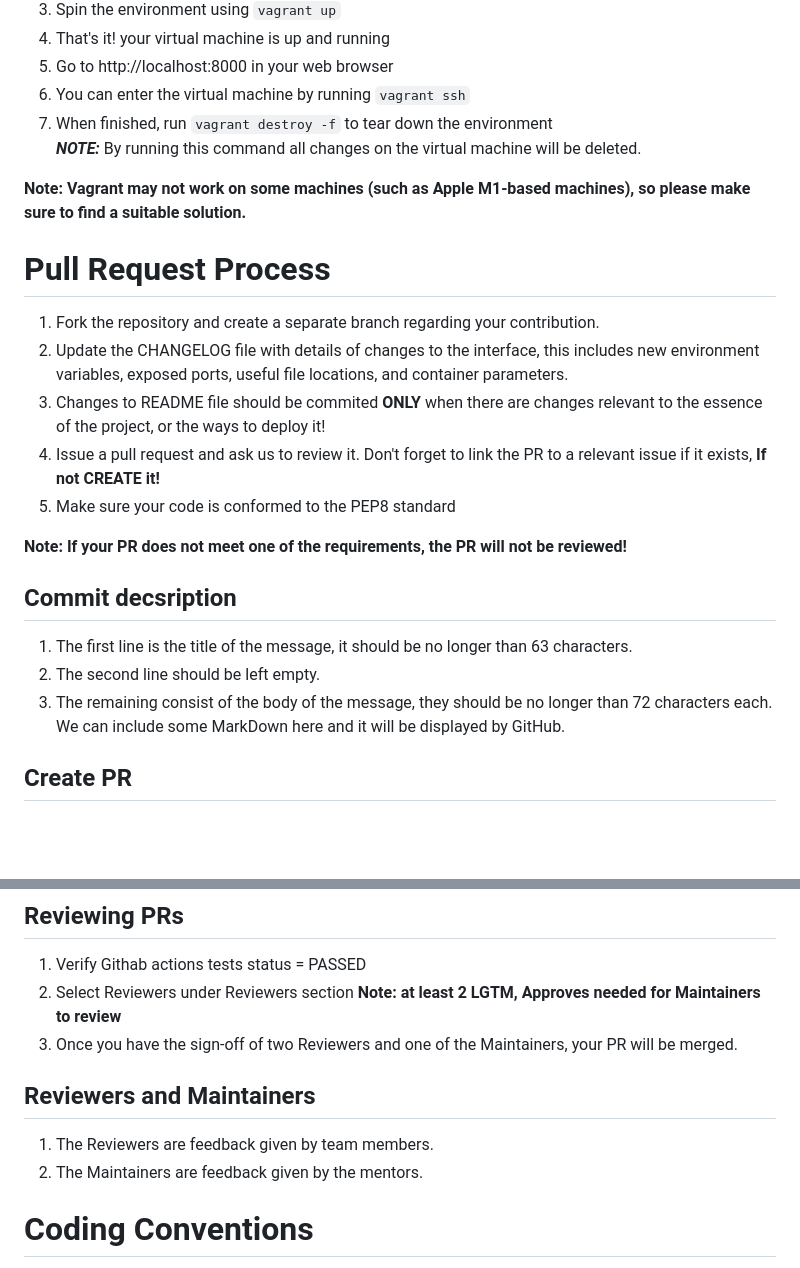
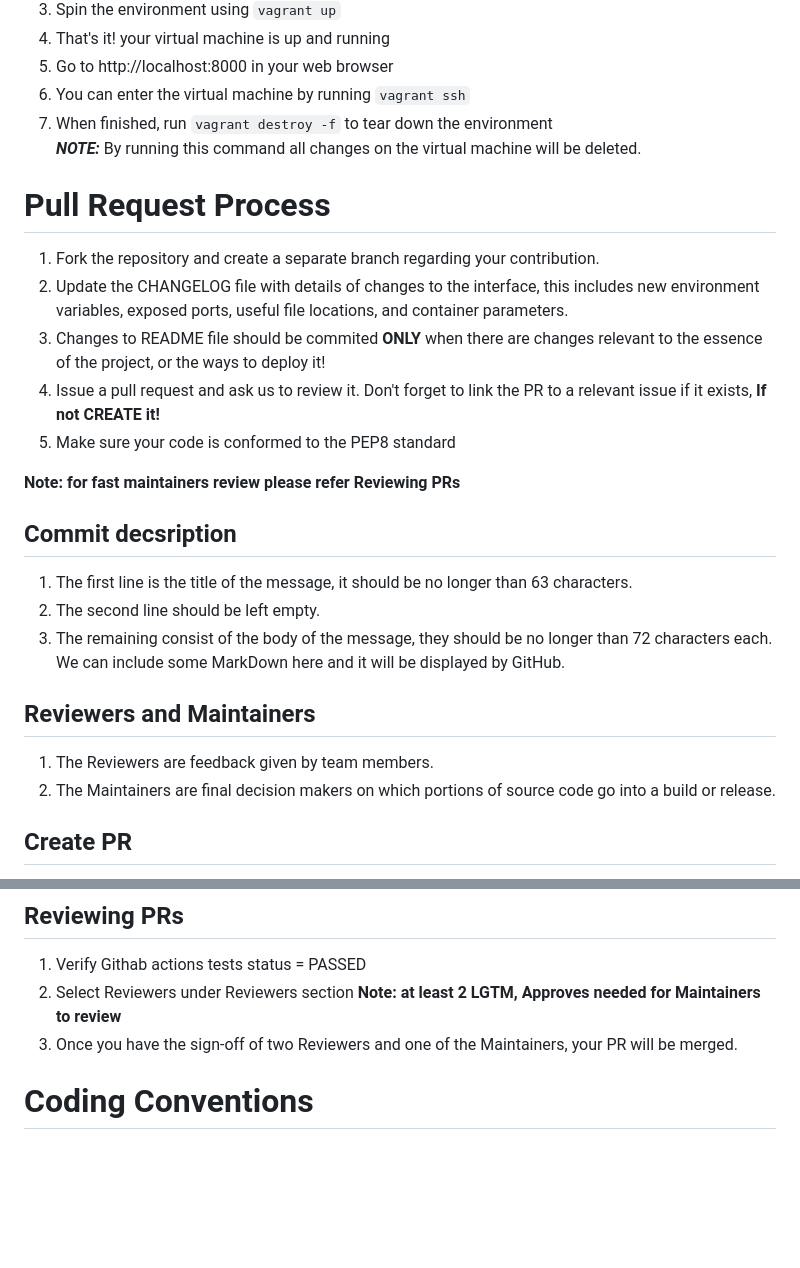
Before and after one commit to redhat-beyond/Pro4U, a Markdown page: contribution.md, 2 parts joined by grey strips. GitHub-like rendering; blank space fills up the shorter version.

```diff
--- a/contribution.md
+++ b/contribution.md
@@ -23,8 +23,6 @@ A step by step series that tell you how to get Pro4U up and running
 7. When finished, run `vagrant destroy -f` to tear down the environment\
 **_NOTE:_** By running this command all changes on the virtual machine will be deleted.
 
-**Note: Vagrant may not work on some machines (such as Apple M1-based machines), so please make sure to find a suitable solution.**
-
 # Pull Request Process
 1.	Fork the repository and create a separate branch regarding your contribution.
 2.	Update the CHANGELOG file with details of changes to the interface, this includes new environment variables, exposed ports, useful file locations, and container parameters.
@@ -32,12 +30,16 @@ A step by step series that tell you how to get Pro4U up and running
 4.	Issue a pull request and ask us to review it. Don't forget to link the PR to a relevant issue if it exists, **If not CREATE it!**
 5.	Make sure your code is conformed to the PEP8 standard
 
-**Note: If your PR does not meet one of the requirements, the PR will not be reviewed!**
+**Note: for fast maintainers review please refer Reviewing PRs**
 
 ## Commit decsription
 1.  The first line is the title of the message, it should be no longer than 63 characters.
 2.  The second line should be left empty.
 3.  The remaining consist of the body of the message, they should be no longer than 72 characters each. We can include some MarkDown here and it will be displayed by GitHub.
+
+##  Reviewers and Maintainers
+1.  The Reviewers are feedback given by team members.
+2.  The Maintainers are final decision makers on which portions of source code go into a build or release.
 
 ## Create PR
 1.  Clear subject
@@ -51,10 +53,6 @@ A step by step series that tell you how to get Pro4U up and running
 2.  Select Reviewers under Reviewers section
 **Note: at least 2 LGTM, Approves needed for Maintainers to review**
 3.  Once you have the sign-off of two Reviewers and one of the Maintainers, your PR will be merged.
-
-##  Reviewers and Maintainers
-1.  The Reviewers are feedback given by team members.
-2.  The Maintainers are feedback given by the mentors.
 
 # Coding Conventions
 Before adding code to our project please note that we use PEP8 standards & Flake8 test checking. You can read about it in the reference below.
```
